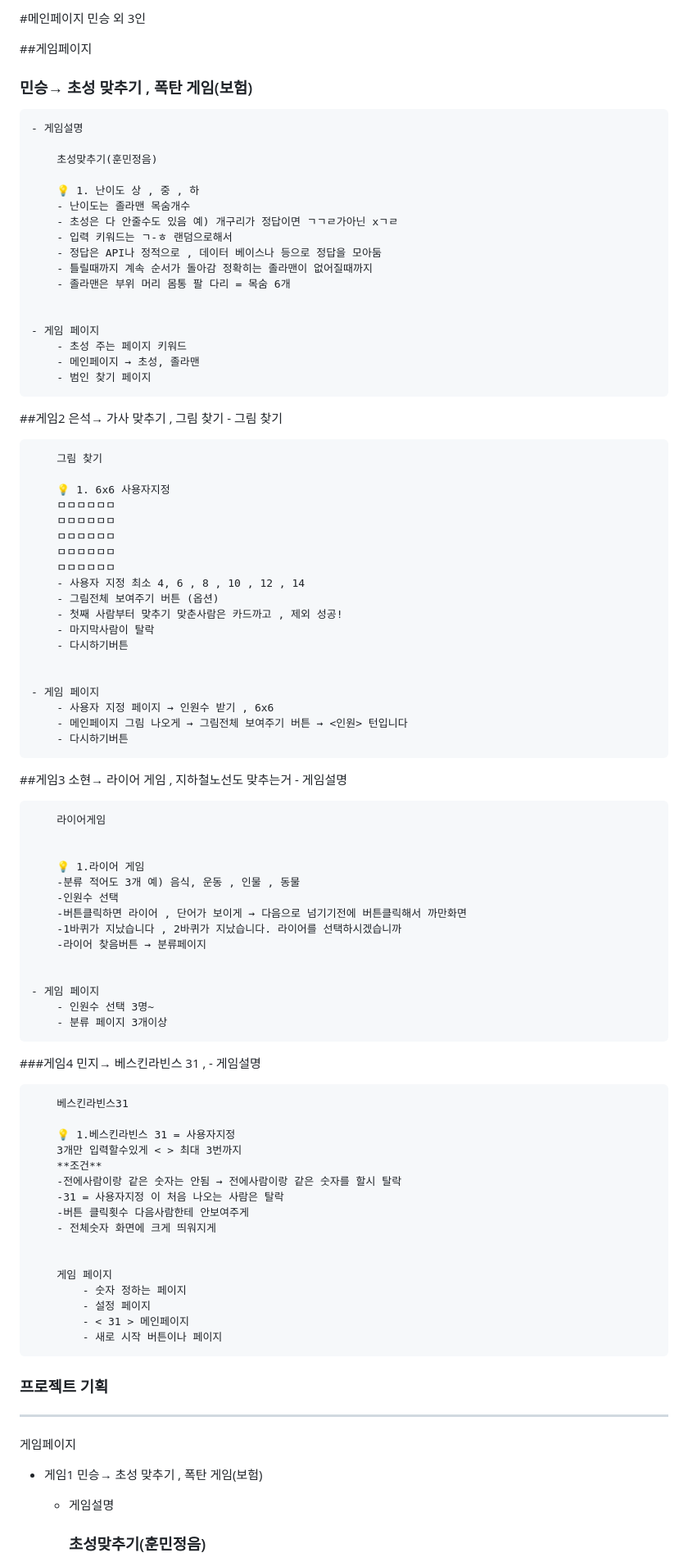
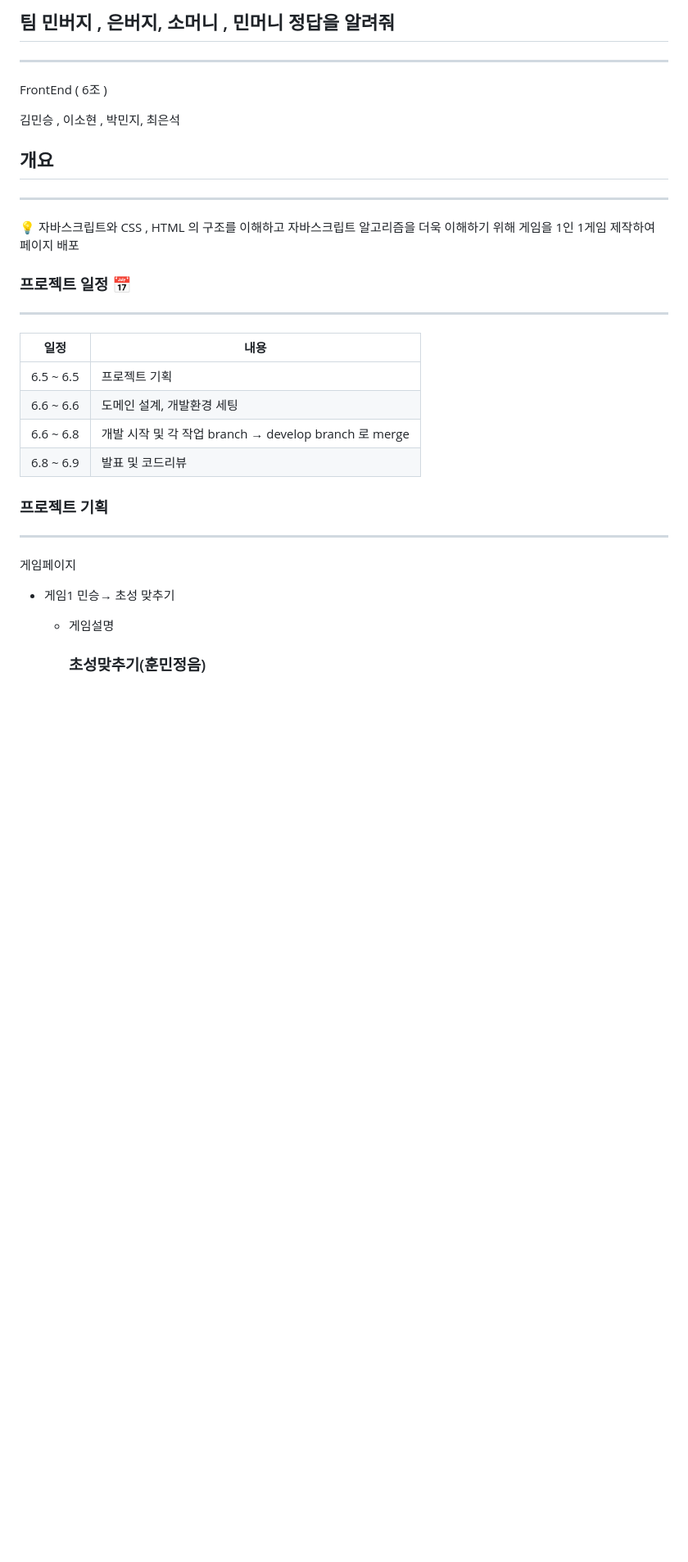
Before and after one commit to sixteamha/6toyProject, a Markdown page: README.md, the part around one of its changes. Shown at 82% size. Rendered like a GitHub page; blank space fills up the shorter version.

Commit message:
4.18 readme 발표

```diff
--- a/README.md
+++ b/README.md
@@ -1,84 +1,31 @@
-#메인페이지 민승 외 3인
+## 팀 민버지 , 은버지, 소머니 , 민머니 정답을 알려줘
 
-##게임페이지
+---
 
-### 민승→ 초성 맞추기 , 폭탄 게임(보험)
+FrontEnd ( 6조 )
 
-    - 게임설명
+김민승 , 이소현 , 박민지, 최은석
 
-        초성맞추기(훈민정음)
+## 개요
 
-        💡 1. 난이도 상 , 중 , 하
-        - 난이도는 졸라맨 목숨개수
-        - 초성은 다 안줄수도 있음 예) 개구리가 정답이면 ㄱㄱㄹ가아닌 xㄱㄹ
-        - 입력 키워드는 ㄱ-ㅎ 랜덤으로해서
-        - 정답은 API나 정적으로 , 데이터 베이스나 등으로 정답을 모아둠
-        - 틀릴때까지 계속 순서가 돌아감 정확히는 졸라맨이 없어질때까지
-        - 졸라맨은 부위 머리 몸통 팔 다리 = 목숨 6개
+---
 
+<aside>
+💡 자바스크립트와 CSS , HTML 의 구조를 이해하고
+자바스크립트 알고리즘을 더욱 이해하기 위해 게임을 1인 1게임 제작하여 페이지 배포
 
-    - 게임 페이지
-        - 초성 주는 페이지 키워드
-        - 메인페이지 → 초성, 졸라맨
-        - 범인 찾기 페이지
+</aside>
 
-##게임2 은석→ 가사 맞추기 , 그림 찾기 - 그림 찾기
+### 프로젝트 일정 📅
 
-        그림 찾기
+---
 
-        💡 1. 6x6 사용자지정
-        ㅁㅁㅁㅁㅁㅁ
-        ㅁㅁㅁㅁㅁㅁ
-        ㅁㅁㅁㅁㅁㅁ
-        ㅁㅁㅁㅁㅁㅁ
-        ㅁㅁㅁㅁㅁㅁ
-        - 사용자 지정 최소 4, 6 , 8 , 10 , 12 , 14
-        - 그림전체 보여주기 버튼 (옵션)
-        - 첫째 사람부터 맞추기 맞춘사람은 카드까고 , 제외 성공!
-        - 마지막사람이 탈락
-        - 다시하기버튼
-
-
-    - 게임 페이지
-        - 사용자 지정 페이지 → 인원수 받기 , 6x6
-        - 메인페이지 그림 나오게 → 그림전체 보여주기 버튼 → <인원> 턴입니다
-        - 다시하기버튼
-
-##게임3 소현→ 라이어 게임 , 지하철노선도 맞추는거 - 게임설명
-
-        라이어게임
-
-
-        💡 1.라이어 게임
-        -분류 적어도 3개 예) 음식, 운동 , 인물 , 동물
-        -인원수 선택
-        -버튼클릭하면 라이어 , 단어가 보이게 → 다음으로 넘기기전에 버튼클릭해서 까만화면
-        -1바퀴가 지났습니다 , 2바퀴가 지났습니다. 라이어를 선택하시겠습니까
-        -라이어 찾음버튼 → 분류페이지
-
-
-    - 게임 페이지
-        - 인원수 선택 3명~
-        - 분류 페이지 3개이상
-
-###게임4 민지→ 베스킨라빈스 31 , - 게임설명
-
-        베스킨라빈스31
-
-        💡 1.베스킨라빈스 31 = 사용자지정
-        3개만 입력할수있게 < > 최대 3번까지
-        **조건**
-        -전에사람이랑 같은 숫자는 안됨 → 전에사람이랑 같은 숫자를 할시 탈락
-        -31 = 사용자지정 이 처음 나오는 사람은 탈락
-        -버튼 클릭횟수 다음사람한테 안보여주게
-        - 전체숫자 화면에 크게 띄워지게
-
-
-        게임 페이지
-            - 숫자 정하는 페이지
-            - 설정 페이지
-            - < 31 > 메인페이지
-            - 새로 시작 버튼이나 페이지
+| 일정      | 내용                                                  |
+| --------- | ----------------------------------------------------- |
+| 6.5 ~ 6.5 | 프로젝트 기획                                         |
+| 6.6 ~ 6.6 | 도메인 설계, 개발환경 세팅                            |
+| 6.6 ~ 6.8 | 개발 시작 및 각 작업 branch → develop branch 로 merge |
+| 6.8 ~ 6.9 | 발표 및 코드리뷰                                      |
 
 ### 프로젝트 기획
 
@@ -86,10 +33,7 @@
 
 게임페이지
 
-- 게임1 민승→ 초성 맞추기 , 폭탄 게임(보험)
-
+- 게임1 민승→ 초성 맞추기
   - 게임설명
-
     ### 초성맞추기(훈민정음)
-
       <aside>
```
Also changed, not shown: other parts of README.md (+137 -65 lines).
